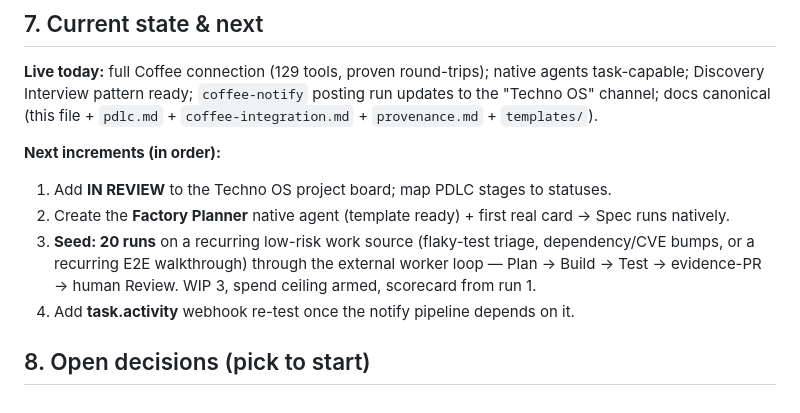
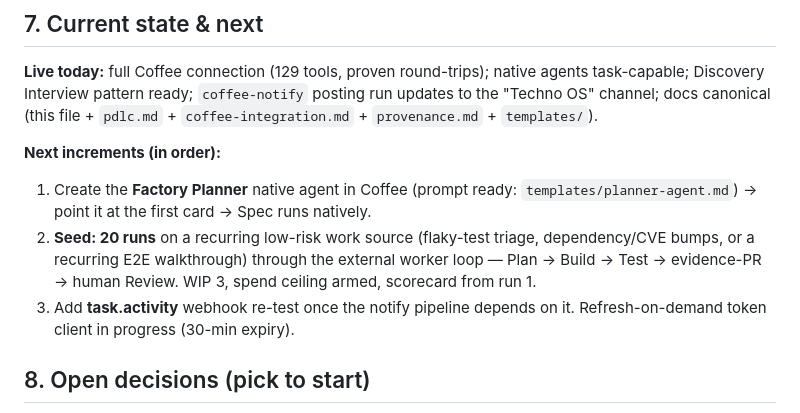
Before and after one commit to technodotventures/techno-factory, a Markdown page: docs/techno-os.md, the part around the change. GitHub-like rendering.

```diff
--- a/docs/techno-os.md
+++ b/docs/techno-os.md
@@ -84,10 +84,9 @@ Token broker (scoped, short-lived, per-run — no publish/merge tokens in worker
 **Live today:** full Coffee connection (129 tools, proven round-trips); native agents task-capable; Discovery Interview pattern ready; `coffee-notify` posting run updates to the "Techno OS" channel; docs canonical (this file + `pdlc.md` + `coffee-integration.md` + `provenance.md` + `templates/`).
 
 **Next increments (in order):**
-1. Add **IN REVIEW** to the Techno OS project board; map PDLC stages to statuses.
-2. Create the **Factory Planner** native agent (template ready) + first real card → Spec runs natively.
-3. **Seed: 20 runs** on a recurring low-risk work source (flaky-test triage, dependency/CVE bumps, or a recurring E2E walkthrough) through the external worker loop — Plan → Build → Test → evidence-PR → human Review. WIP 3, spend ceiling armed, scorecard from run 1.
-4. Add **task.activity** webhook re-test once the notify pipeline depends on it.
+1. Create the **Factory Planner** native agent in Coffee (prompt ready: `templates/planner-agent.md`) → point it at the first card → Spec runs natively.
+2. **Seed: 20 runs** on a recurring low-risk work source (flaky-test triage, dependency/CVE bumps, or a recurring E2E walkthrough) through the external worker loop — Plan → Build → Test → evidence-PR → human Review. WIP 3, spend ceiling armed, scorecard from run 1.
+3. Add **task.activity** webhook re-test once the notify pipeline depends on it. Refresh-on-demand token client in progress (30-min expiry).
 
 ## 8. Open decisions (pick to start)
 
```
Also changed, not shown: docs/coffee-integration.md (+1 -1 lines), docs/pdlc.md (+1 -1 lines).
